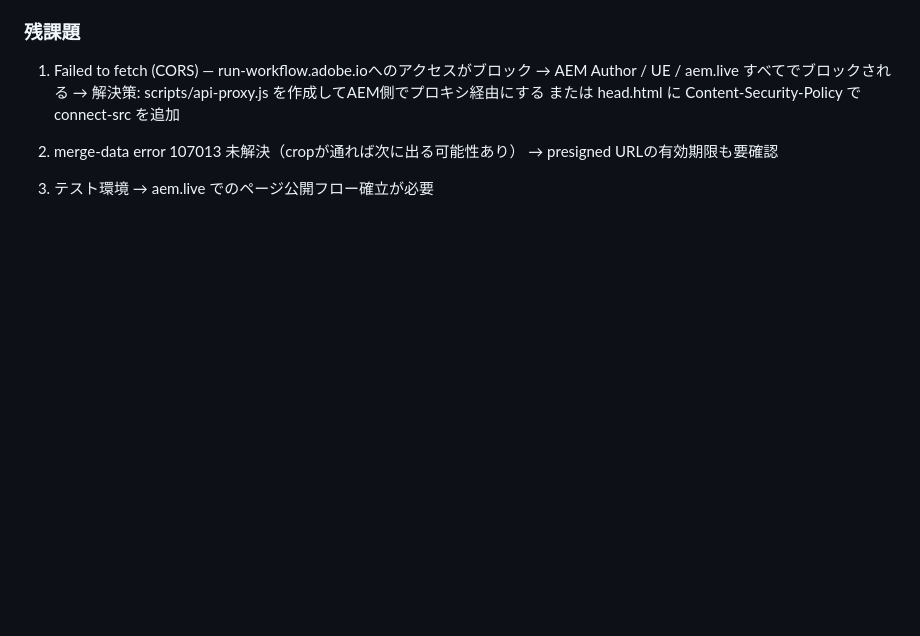
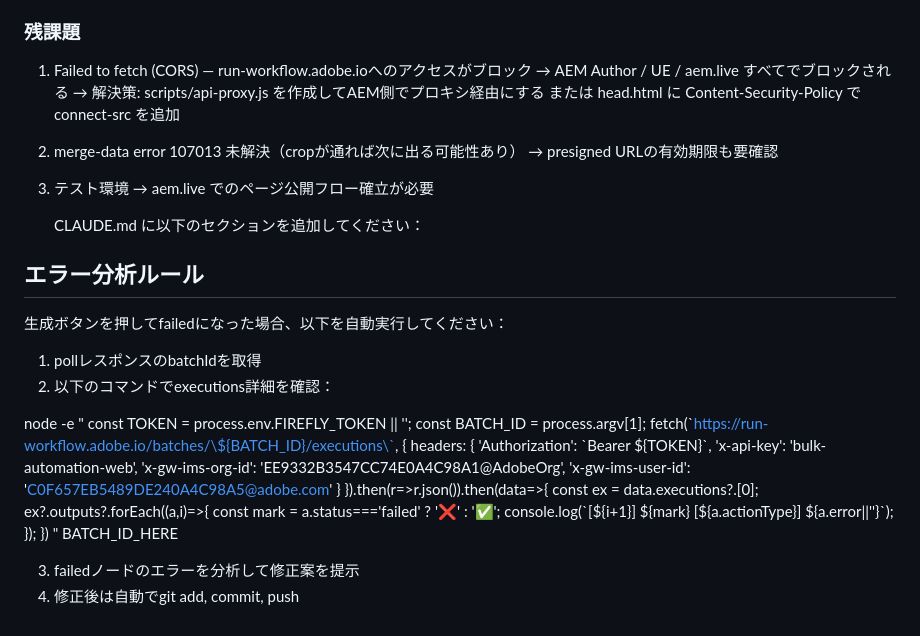
Before and after one commit to shimoawazu/referencedemo-275, a Markdown page: CLAUDE.md, the part around the change. Rendered like a GitHub page; blank space fills up the shorter version.

Commit message:
docs: add error analysis rules section to CLAUDE.md
Co-Authored-By: Claude Sonnet 4.6 <noreply@anthropic.com>

```diff
--- a/CLAUDE.md
+++ b/CLAUDE.md
@@ -345,3 +345,34 @@ GET https://run-workflow.adobe.io/batches/{batchId}/executions
 
 3. テスト環境
    → aem.live でのページ公開フロー確立が必要
+
+   CLAUDE.md に以下のセクションを追加してください：
+
+## エラー分析ルール
+
+生成ボタンを押してfailedになった場合、以下を自動実行してください：
+
+1. pollレスポンスのbatchIdを取得
+2. 以下のコマンドでexecutions詳細を確認：
+
+node -e "
+const TOKEN = process.env.FIREFLY_TOKEN || '';
+const BATCH_ID = process.argv[1];
+fetch(\`https://run-workflow.adobe.io/batches/\${BATCH_ID}/executions\`, {
+  headers: {
+    'Authorization': \`Bearer \${TOKEN}\`,
+    'x-api-key': 'bulk-automation-web',
+    'x-gw-ims-org-id': 'EE9332B3547CC74E0A4C98A1@AdobeOrg',
+    'x-gw-ims-user-id': 'C0F657EB5489DE240A4C98A5@adobe.com'
+  }
+}).then(r=>r.json()).then(data=>{
+  const ex = data.executions?.[0];
+  ex?.outputs?.forEach((a,i)=>{
+    const mark = a.status==='failed' ? '❌' : '✅';
+    console.log(\`[\${i+1}] \${mark} [\${a.actionType}] \${a.error||''}\`);
+  });
+})
+" BATCH_ID_HERE
+
+3. failedノードのエラーを分析して修正案を提示
+4. 修正後は自動でgit add, commit, push
```
